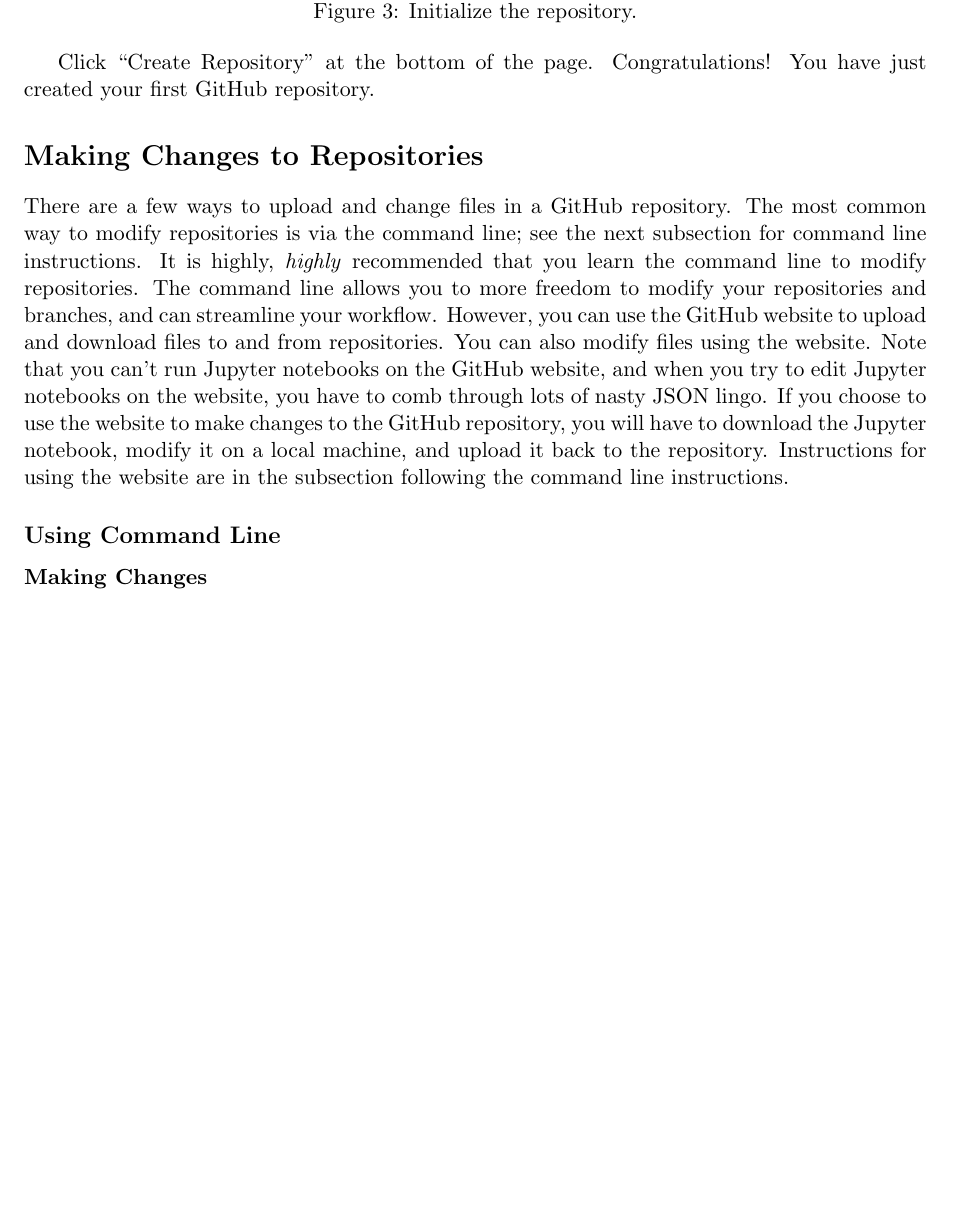
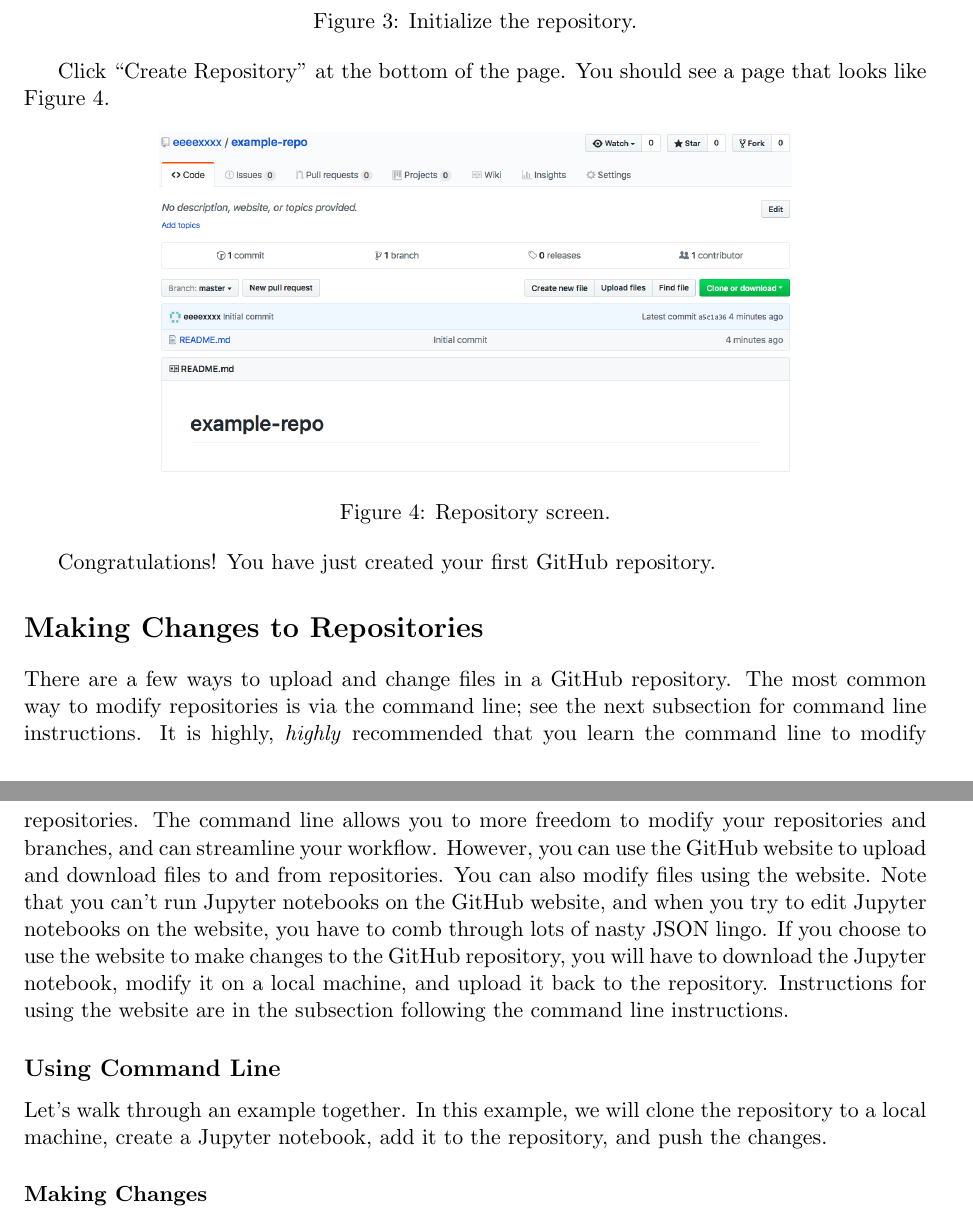
Before and after one commit to tfolkman/byu_econ_applied_machine_learning, a LaTeX document (cheat_sheets/git/git_cheat_sheet.tex): part of page 2 of 2 before the commit and two parts of pages 2 and 3 of 3 after it, the two joined at a grey line, cut so that both start at the same text, the shorter picture padded with empty space. Compiled offline with pdfLaTeX.

Commit message:
more images, update to tex

```diff
--- a/cheat_sheets/git/git_cheat_sheet.tex
+++ b/cheat_sheets/git/git_cheat_sheet.tex
@@ -57,12 +57,21 @@
 
 \begin{figure}[h]
 \centering
-\includegraphics[width=.7\textwidth]{figures/init_repo}
+\includegraphics[width=.7\textwidth]{figures/init_repo.png}
 \caption{Initialize the repository.}
 \label{fig:init-repo}
 \end{figure}
 
 Click ``Create Repository" at the bottom of the page.
+You should see a page that looks like Figure \ref{fig:repo-screen}.
+
+\begin{figure}[h]
+\centering
+\includegraphics[width=.7\textwidth]{figures/repo_screen.png}
+\caption{Repository screen.}
+\label{fig:repo-screen}
+\end{figure}
+
 Congratulations!
 You have just created your first GitHub repository.
 
@@ -78,6 +87,9 @@
 Instructions for using the website are in the subsection following the command line instructions.
 
 \subsection*{Using Command Line}
+Let's walk through an example together.
+In this example, we will clone the repository to a local machine, create a Jupyter notebook, add it to the repository, and push the changes.
+
 \subsubsection*{Making Changes}
 
 \subsubsection*{Committing Changes}
```
Also changed, not shown: cheat_sheets/git/figures/init_repo.png (added), cheat_sheets/git/figures/new_repo.png (renamed from cheat_sheets/git/figures/repository_page.png), cheat_sheets/git/figures/repo_screen.png (added), cheat_sheets/git/git_cheat_sheet.pdf, cheat_sheets/git/git_cheat_sheet.tex (8 more changed lines).
